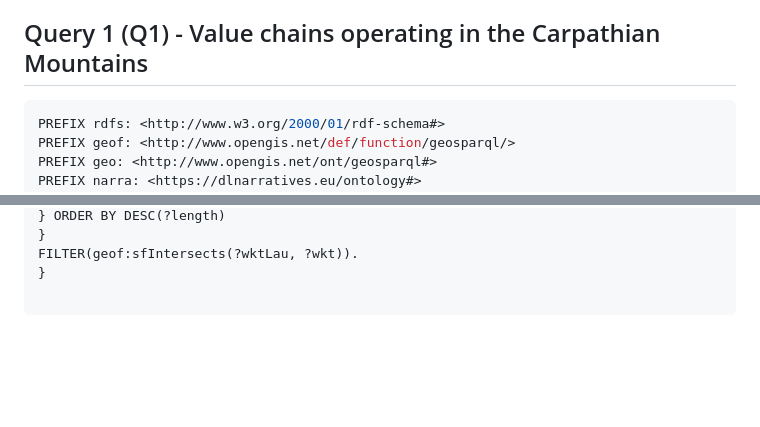
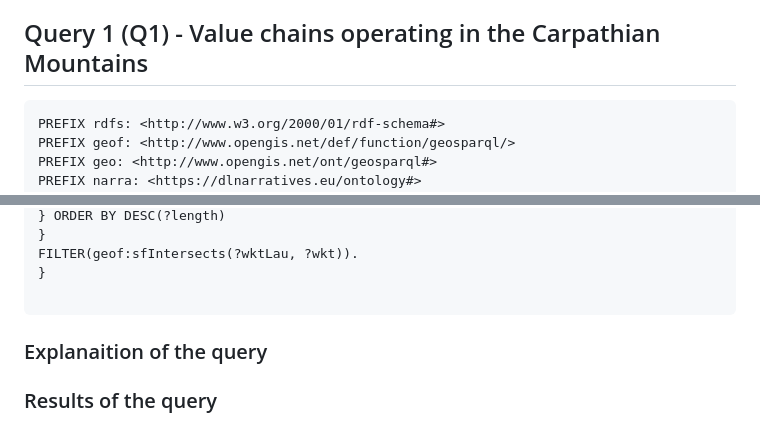
Before and after one commit to prate91/geosparql-ieee-ch, a Markdown page: README.md, 2 parts joined by grey strips. Drawn GitHub-style; blank space fills up the shorter version.

````diff
--- a/README.md
+++ b/README.md
@@ -4,7 +4,7 @@ This repository contains the text of the queries and web application that provid
 
 ## Query 1 (Q1) - Value chains operating in the Carpathian Mountains
 
-```SQL showLineNumbers
+```
 PREFIX rdfs: <http://www.w3.org/2000/01/rdf-schema#>
 PREFIX geof: <http://www.opengis.net/def/function/geosparql/>
 PREFIX geo: <http://www.opengis.net/ont/geosparql#>
@@ -277,7 +305,9 @@ FILTER(geof:sfIntersects(?wktLau, ?wkt)).
 }
 
 ```
+### Explanaition of the query
 
+### Results of the query
 ![Results of Q4](img/rivers.png "Results of Q4")
 
 | nlabel                                                   | clabel      |
````
Also changed, not shown: other parts of README.md (+28 -0 lines).
